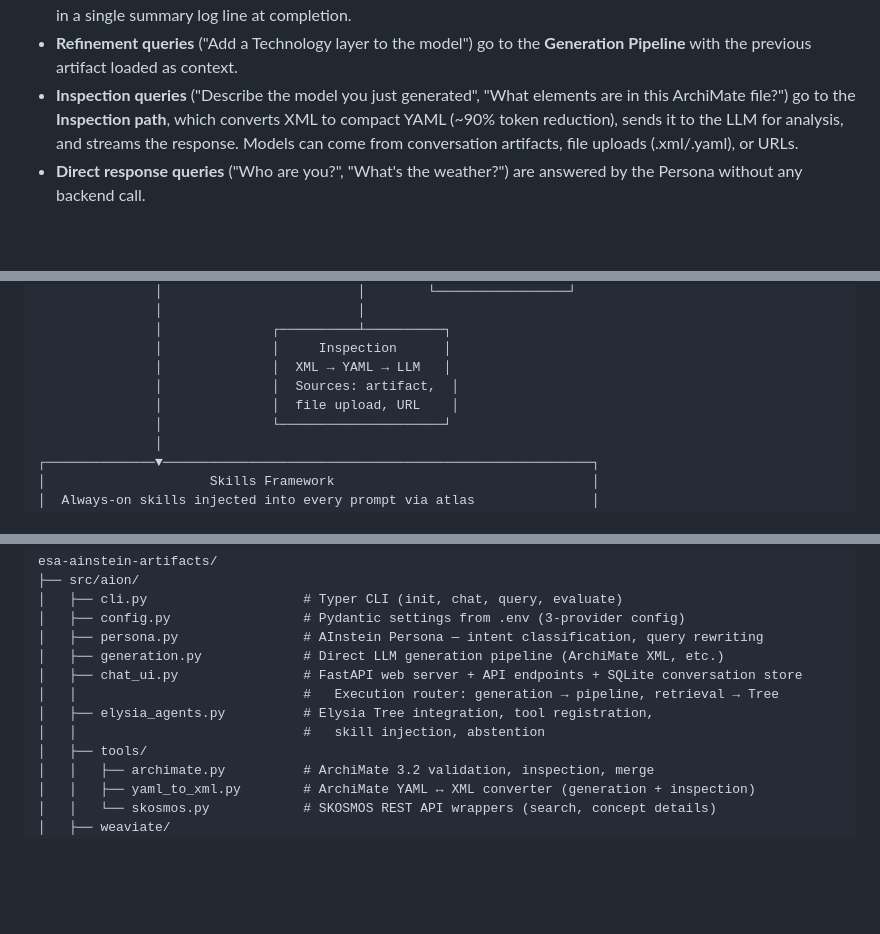
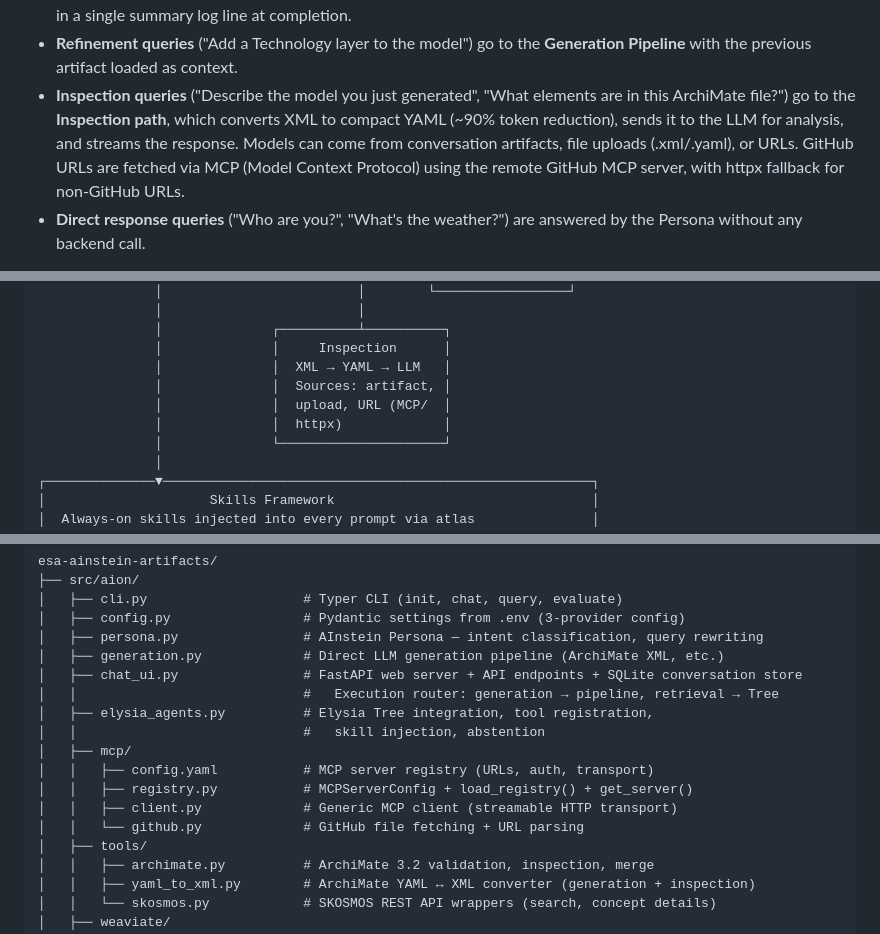
Before and after one commit to ctekinay/aion-ainstein, a Markdown page: README.md, 3 parts joined by grey strips. GitHub-like rendering; blank space fills up the shorter version.

Commit message:
Update README with MCP integration details
Add MCP client package to project structure, GITHUB_TOKEN to env vars,
GitHub MCP fetch to inspection and artifacts sections, architecture diagram.

```diff
--- a/README.md
+++ b/README.md
@@ -20,7 +20,7 @@ Queries are handled by the AInstein Persona, which classifies intent, emits skil
 - **Retrieval queries** ("What ADRs exist?", "What is document 22?", "Define active power") go to the **Elysia Decision Tree**, which selects tools, searches collections, and formats responses with citations.
 - **Generation queries** ("Create an ArchiMate model for ADR.29") go to the **Generation Pipeline**, which fetches source content, builds a prompt from the matching skill, makes a single LLM call, validates, and saves the artifact for download. Token usage is tracked across all LLM calls (generation, view repair, validation retries) and reported in a single summary log line at completion.
 - **Refinement queries** ("Add a Technology layer to the model") go to the **Generation Pipeline** with the previous artifact loaded as context.
-- **Inspection queries** ("Describe the model you just generated", "What elements are in this ArchiMate file?") go to the **Inspection path**, which converts XML to compact YAML (~90% token reduction), sends it to the LLM for analysis, and streams the response. Models can come from conversation artifacts, file uploads (.xml/.yaml), or URLs.
+- **Inspection queries** ("Describe the model you just generated", "What elements are in this ArchiMate file?") go to the **Inspection path**, which converts XML to compact YAML (~90% token reduction), sends it to the LLM for analysis, and streams the response. Models can come from conversation artifacts, file uploads (.xml/.yaml), or URLs. GitHub URLs are fetched via MCP (Model Context Protocol) using the remote GitHub MCP server, with httpx fallback for non-GitHub URLs.
 - **Direct response queries** ("Who are you?", "What's the weather?") are answered by the Persona without any backend call.
 
 **Disclaimer:** Currently, the above-mentioned data sources are integrated stand-alone via the data/ folder. The short-term goal for AInstein is full integration with ESA repositories, tools, and other internal data sources directly.
@@ -72,8 +72,9 @@ Queries are handled by the AInstein Persona, which classifies intent, emits skil
                │              ┌──────────┴──────────┐
                │              │     Inspection      │
                │              │  XML → YAML → LLM   │
-               │              │  Sources: artifact,  │
-               │              │  file upload, URL    │
+               │              │  Sources: artifact, │
+               │              │  upload, URL (MCP/  │
+               │              │  httpx)             │
                │              └─────────────────────┘
                │
 ┌──────────────▼───────────────────────────────────────────────────────┐
@@ -238,6 +239,11 @@ esa-ainstein-artifacts/
 │   │                             #   Execution router: generation → pipeline, retrieval → Tree
 │   ├── elysia_agents.py          # Elysia Tree integration, tool registration,
 │   │                             #   skill injection, abstention
+│   ├── mcp/
+│   │   ├── config.yaml           # MCP server registry (URLs, auth, transport)
+│   │   ├── registry.py           # MCPServerConfig + load_registry() + get_server()
+│   │   ├── client.py             # Generic MCP client (streamable HTTP transport)
+│   │   └── github.py             # GitHub file fetching + URL parsing
 │   ├── tools/
 │   │   ├── archimate.py          # ArchiMate 3.2 validation, inspection, merge
 │   │   ├── yaml_to_xml.py        # ArchiMate YAML ↔ XML converter (generation + inspection)
```
Also changed, not shown: other parts of README.md (+4 -3 lines).
